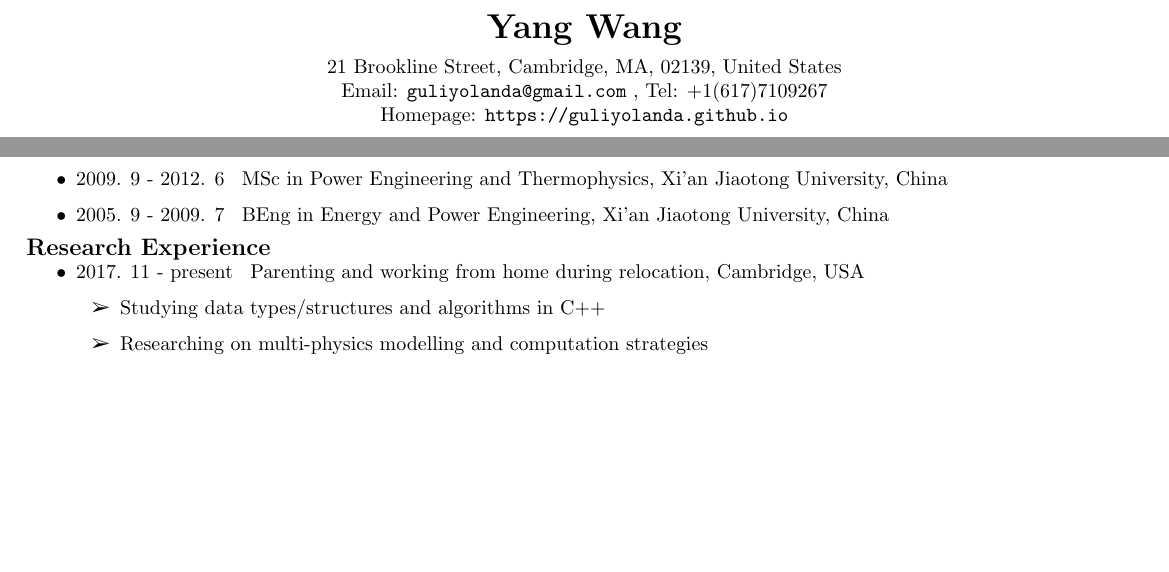
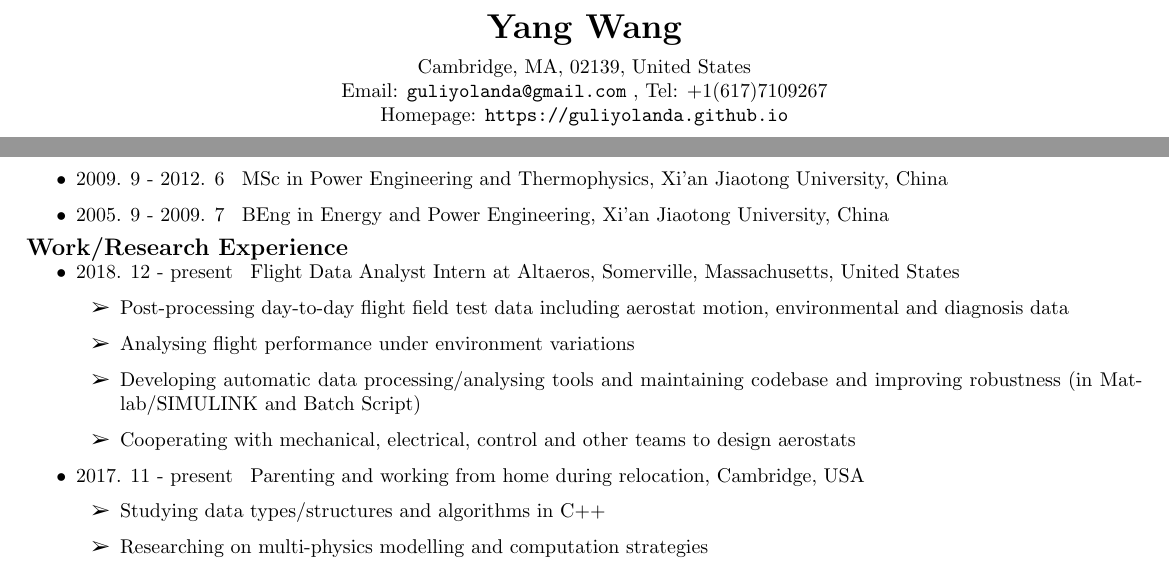
Before and after one commit to guliyolanda/CV, a LaTeX CV (YW-CV.tex): two parts of page 1 of 3, joined at a grey line, cut so that both start at the same text, the shorter picture padded with empty space. Compiled offline with pdfLaTeX.

Commit message:
updated recent work experience

```diff
--- a/YW-CV.tex
+++ b/YW-CV.tex
@@ -92,7 +92,7 @@
 \begin{minipage}{\linewidth}
 %\href{http://*}{}
 \begin{center}
-21 Brookline Street, Cambridge, MA, 02139, United States\\
+Cambridge, MA, 02139, United States\\
 Email: \href{mailto:guliyolanda@gmail.com}{\tt guliyolanda@gmail.com} , Tel: +1(617)7109267 \\
 Homepage:  \href{https://guliyolanda.github.io}{\tt https://guliyolanda.github.io} \\
 \end{center}
@@ -140,9 +140,16 @@ Homepage:  \href{https://guliyolanda.github.io}{\tt https://guliyolanda.github.i
 \end{itemize}
 
 \vspace{-12pt}
-\section*{Research Experience}
+\section*{Work/Research Experience}
 \vspace{-10pt}
 \begin{itemize}
+\item 2018. 12 - present \hspace{2pt} Flight Data Analyst Intern at Altaeros, Somerville, Massachusetts, United States
+	\begin{itemize}
+	\item Post-processing day-to-day flight field test data including aerostat motion, environmental and diagnosis data
+	\item Analysing flight performance under environment variations
+	\item Developing automatic data processing/analysing tools and maintaining codebase and improving robustness (in Matlab/SIMULINK and Batch Script)
+	\item Cooperating with mechanical, electrical, control and other teams to design aerostats
+	\end{itemize}
 \item 2017. 11 - present \hspace{2pt} Parenting and working from home during relocation, Cambridge, USA
 		\begin{itemize}
 		\item Studying data types/structures and algorithms in C++
```
Also changed, not shown: YW-CV.pdf.
